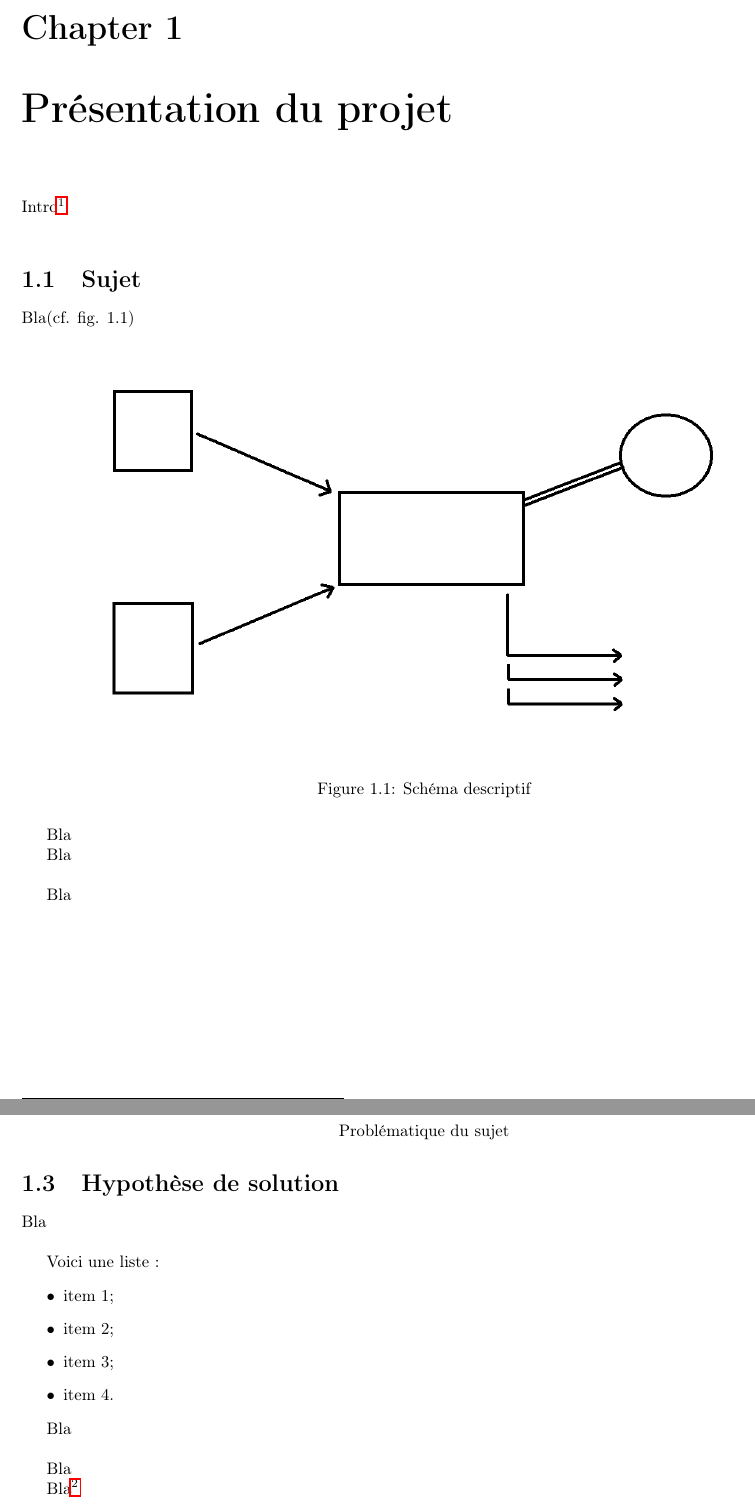
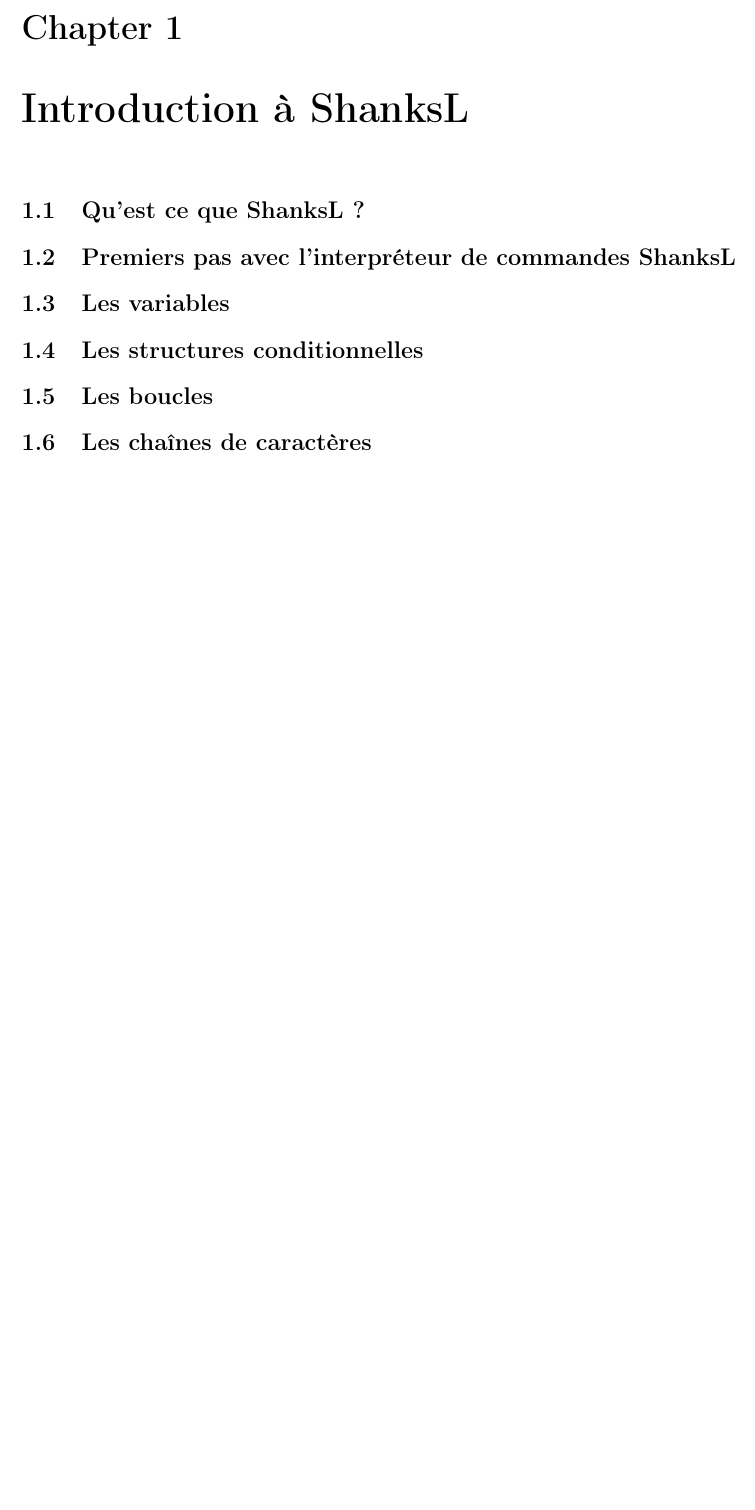
Before and after one commit to bakibi/shanks, a LaTeX document (rapport/main.tex, which reads rapport/presentation.tex): two parts of pages 7 and 8 of 25 before the commit and part of page 7 of 24 after it, the two joined at a grey line, cut so that both start at the same text, the shorter picture padded with empty space. Compiled offline with pdfLaTeX.

Commit message:
update rapport

```diff
--- a/rapport/presentation.tex
+++ b/rapport/presentation.tex
@@ -1,66 +1,15 @@
-\chapter{Présentation du projet}
+\chapter{Introduction à ShanksL}
 
-Intro\footnotemark\\
-%note en bas de page
 
-\section{Sujet}
 
-Bla(cf. fig. 1.1)\\
+\section{Qu'est ce que ShanksL ?}
 
-%inclusion d'une mage dans le document
-\begin{figure}[!h]
-\begin{center}
-%taille de l'image en largeur
-%remplacer "width" par "height" pour régler la hauteur
-\includegraphics[width=15cm]{presentation/schema}
-\end{center}
-%légende de l'image
-\caption{Schéma descriptif}
-\end{figure}
 
-%Contenu de la note précédemment marquée avec \footnotemark
-\footnotetext{Note bas de page "intro"}
 
-Bla
-%retour à la ligne (alinea)
+\section{Premiers pas avec l'interpréteur de commandes ShanksL}
 
-Bla\\
-%saut de paragraphe
 
-Bla
-
-\newpage
-
-\section{Problématique soulevée}
-
-Bla
-
-\begin{center}
-Problématique du sujet
-\end{center}
-
-\section{Hypothèse de solution}
-
-%Quoi :
-Bla\\
-
-Voici une liste :
-\begin{itemize}
-\item item 1;
-\item item 2;
-\item item 3;
-\item item 4.
-\end{itemize}
-
-Bla\\
-
-%Comment :
-Bla
-
-Bla\footnotemark\\
-
-%Detail :
-Bla(cf. ref. \cite{cite6}).
-%citation référencé dans le document "bibliographie.bib" inclus à la fin du document
-
-\footnotetext{Note bas de page "bla"}
+\section{Les variables}
+\section{Les structures conditionnelles}
+\section{Les boucles}
+\section{Les chaînes de caractères}
```
Also changed, not shown: rapport/main.pdf, 6 other files.
